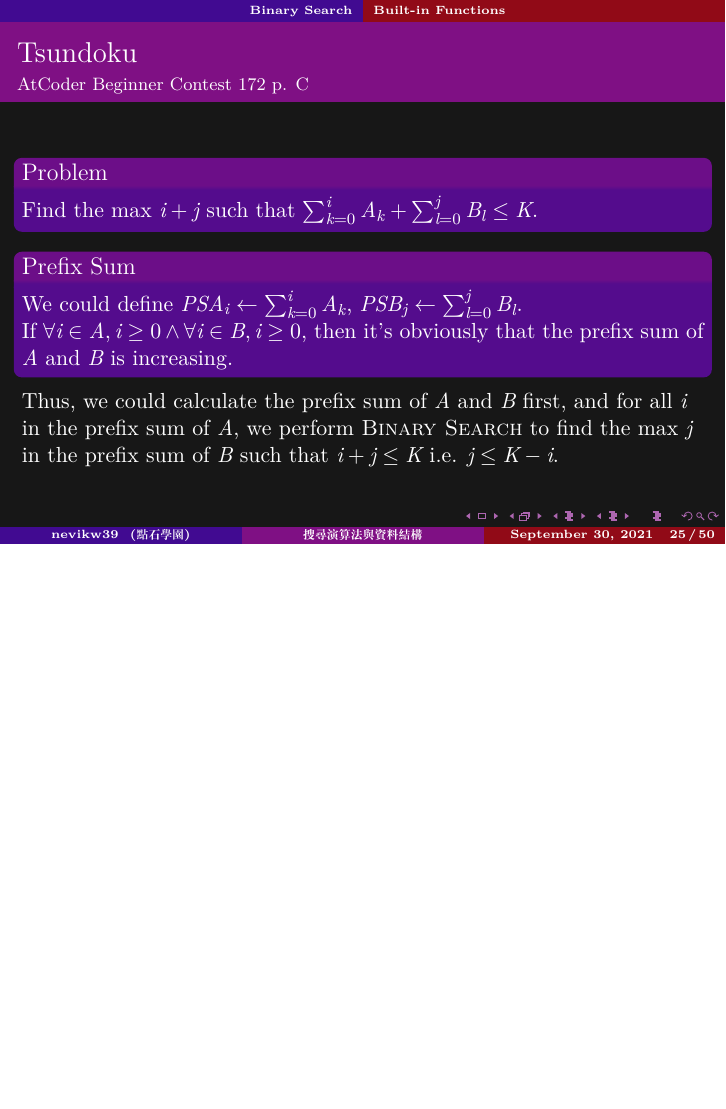
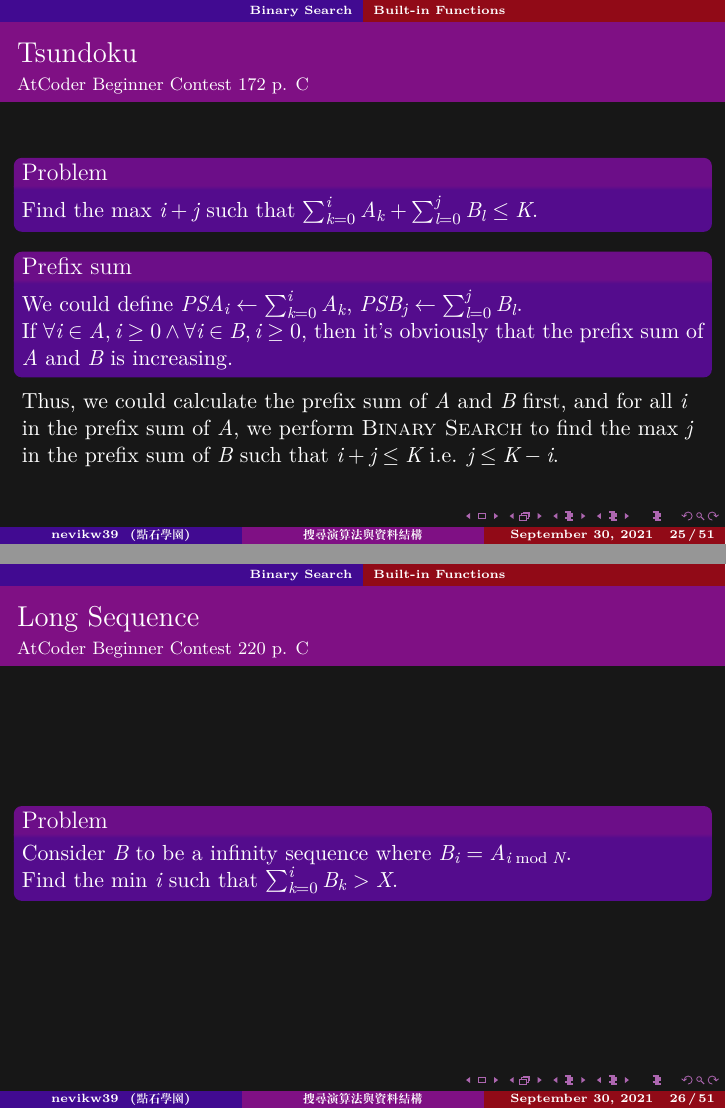
Before and after one commit to nevikw39/stone_search, LaTeX slides (search.tex): page 61 of 101 before the commit and pages 61 and 62 of 102 after it, the two joined at a grey line, the shorter picture padded with empty space. Compiled offline with XeLaTeX; a missing font is replaced by an installed copy or a similar font.

Commit message:
AtCoder Beginner Contest 220 p. C

```diff
--- a/search.tex
+++ b/search.tex
@@ -420,13 +420,25 @@
 
 	\pause
 
-	\begin{block}{Prefix Sum}
+	\begin{block}{Prefix sum}
 		We could define $PSA_i\gets\sum_{k=0}^iA_k$, $PSB_j\gets\sum_{l=0}^jB_l$.\pause
 
 		If $\forall i\in A, i\geq 0\land\forall i\in B, i\geq 0$, then it's obviously that the prefix sum of $A$ and $B$ is increasing.\pause
 	\end{block}
 
 	Thus, we could calculate the prefix sum of $A$ and $B$ first, and for all $i$ in the prefix sum of $A$, we perform \textsc{Binary Search} to find the max $j$ in the prefix sum of $B$ such that $i+j\leq K$ i.e. $j\leq K-i$.
+}
+
+\frame
+{
+	\frametitle{Long Sequence}
+	\framesubtitle{AtCoder Beginner Contest 220 p. C}
+
+	\begin{block}{Problem}
+		Consider $B$ to be a infinity sequence where $B_i = A_{i\bmod N}$.
+
+		Find the min $i$ such that $\sum_{k=0}^iB_k > X$.
+	\end{block}
 }
 
 \subsubsection{Useful Technique: Coordinate Compression}
```
